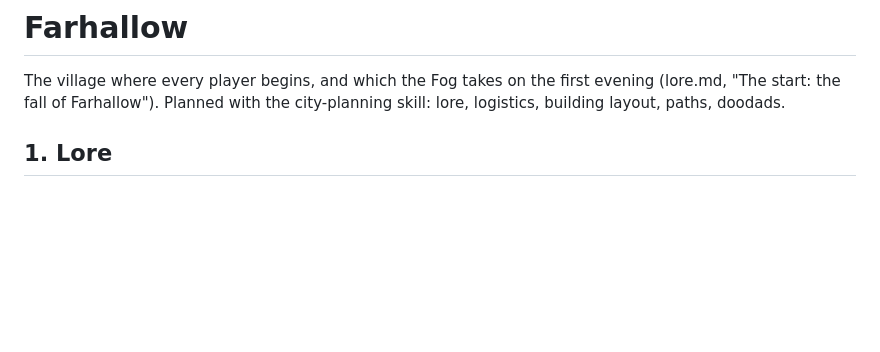
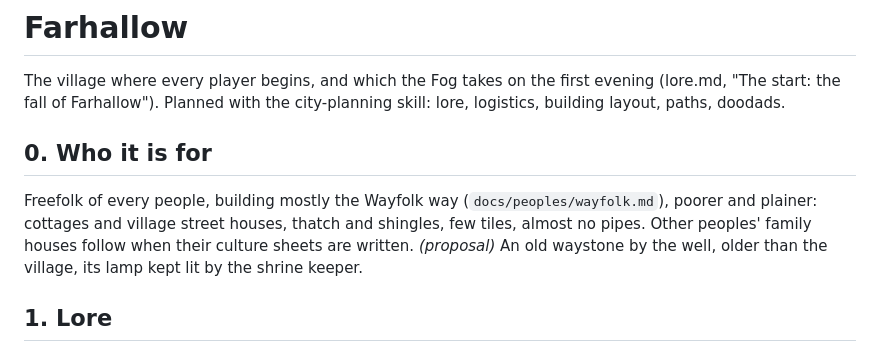
Before and after one commit to DocTan-3/Project-Fogwright, a Markdown page: docs/settlements/farhallow.md, the part around the change. GitHub-like rendering; blank space fills up the shorter version.

Commit message:
Wayfolk culture sheet and building-type floorplans; Farhallow stage 0
Co-Authored-By: Claude Opus 5.5 <noreply@anthropic.com>
Claude-Session: https://claude.ai/code/session_01YFqBBR7wJ4yMRnMyKvr2Fs

```diff
--- a/docs/settlements/farhallow.md
+++ b/docs/settlements/farhallow.md
@@ -2,6 +2,13 @@
 
 The village where every player begins, and which the Fog takes on the first evening (lore.md, "The start: the fall of
 Farhallow"). Planned with the city-planning skill: lore, logistics, building layout, paths, doodads.
+
+## 0. Who it is for
+
+Freefolk of every people, building mostly the Wayfolk way (`docs/peoples/wayfolk.md`), poorer and plainer: cottages
+and village street houses, thatch and shingles, few tiles, almost no pipes. Other peoples' family houses follow when
+their culture sheets are written. *(proposal)* An old waystone by the well, older than the village, its lamp kept lit by
+the shrine keeper.
 
 ## 1. Lore
 
```
Also changed, not shown: docs/peoples/wayfolk.md (added, +109 -0 lines), docs/peoples/wayfolk-plans.png (added).
